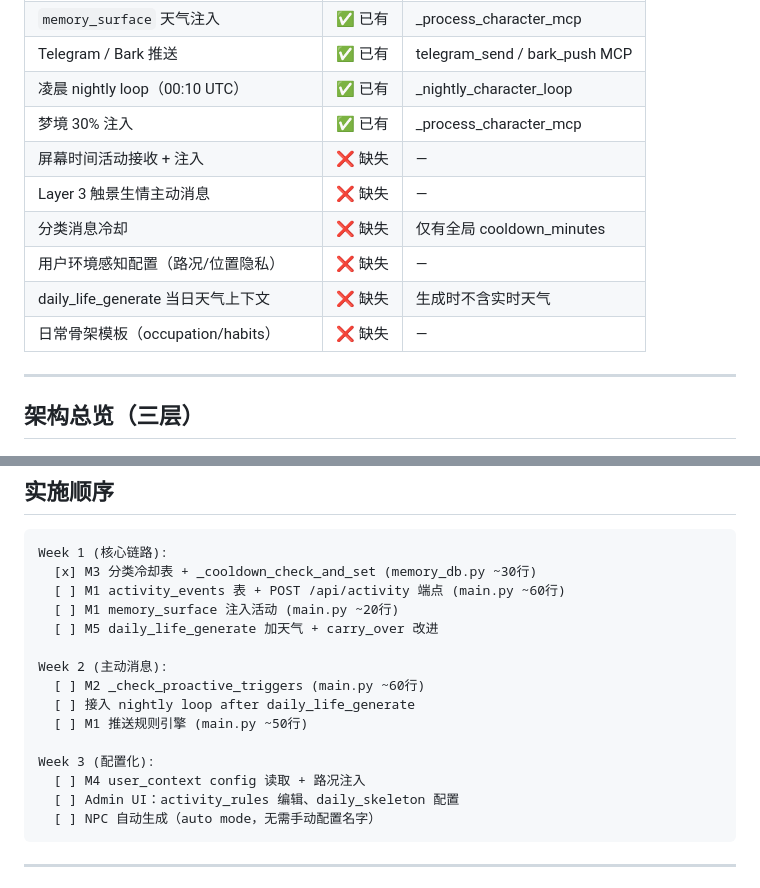
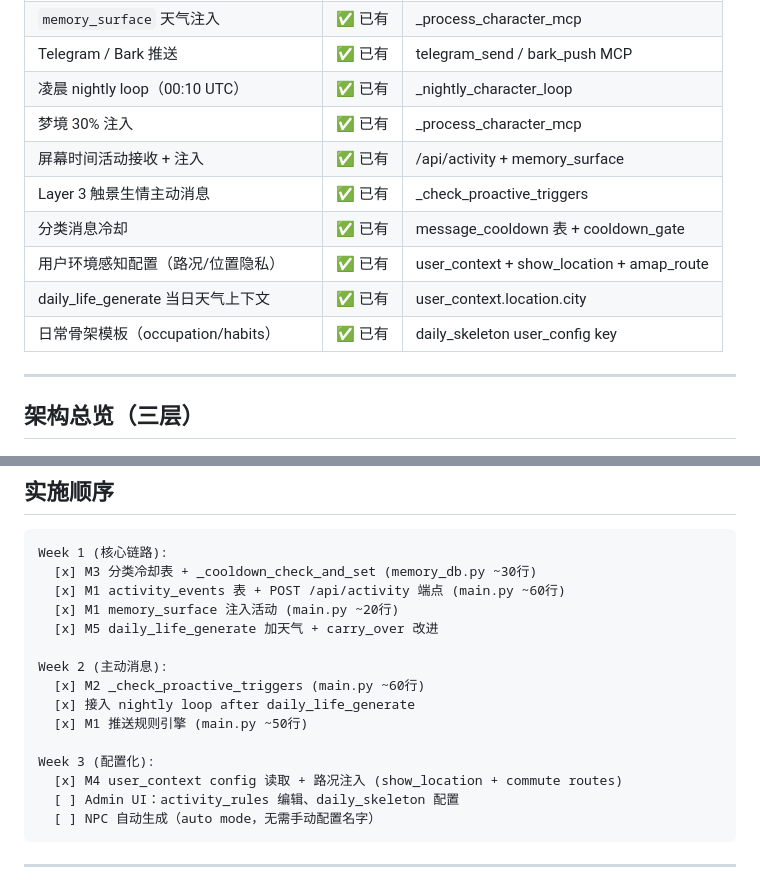
Before and after one commit to brittany11021-maker/gateway, a Markdown page: DAILYLIFE.md, 2 parts joined by grey strips. Rendered like a GitHub page.

Commit message:
docs: DAILYLIFE.md 全部模块标记完成 (M1-M5 ✅)
Co-Authored-By: Claude Sonnet 4.6 <noreply@anthropic.com>

````diff
--- a/DAILYLIFE.md
+++ b/DAILYLIFE.md
@@ -17,12 +17,12 @@
 | Telegram / Bark 推送 | ✅ 已有 | telegram_send / bark_push MCP |
 | 凌晨 nightly loop（00:10 UTC） | ✅ 已有 | _nightly_character_loop |
 | 梦境 30% 注入 | ✅ 已有 | _process_character_mcp |
-| 屏幕时间活动接收 + 注入 | ❌ 缺失 | — |
-| Layer 3 触景生情主动消息 | ❌ 缺失 | — |
-| 分类消息冷却 | ❌ 缺失 | 仅有全局 cooldown_minutes |
-| 用户环境感知配置（路况/位置隐私） | ❌ 缺失 | — |
-| daily_life_generate 当日天气上下文 | ❌ 缺失 | 生成时不含实时天气 |
-| 日常骨架模板（occupation/habits） | ❌ 缺失 | — |
+| 屏幕时间活动接收 + 注入 | ✅ 已有 | /api/activity + memory_surface |
+| Layer 3 触景生情主动消息 | ✅ 已有 | _check_proactive_triggers |
+| 分类消息冷却 | ✅ 已有 | message_cooldown 表 + cooldown_gate |
+| 用户环境感知配置（路况/位置隐私） | ✅ 已有 | user_context + show_location + amap_route |
+| daily_life_generate 当日天气上下文 | ✅ 已有 | user_context.location.city |
+| 日常骨架模板（occupation/habits） | ✅ 已有 | daily_skeleton user_config key |
 
 ---
 
@@ -294,17 +294,17 @@ Yesterday's carry-over: {carry_over}."
 ```
 Week 1 (核心链路):
   [x] M3 分类冷却表 + _cooldown_check_and_set (memory_db.py ~30行)
-  [ ] M1 activity_events 表 + POST /api/activity 端点 (main.py ~60行)
-  [ ] M1 memory_surface 注入活动 (main.py ~20行)
-  [ ] M5 daily_life_generate 加天气 + carry_over 改进
+  [x] M1 activity_events 表 + POST /api/activity 端点 (main.py ~60行)
+  [x] M1 memory_surface 注入活动 (main.py ~20行)
+  [x] M5 daily_life_generate 加天气 + carry_over 改进
 
 Week 2 (主动消息):
-  [ ] M2 _check_proactive_triggers (main.py ~60行)
-  [ ] 接入 nightly loop after daily_life_generate
-  [ ] M1 推送规则引擎 (main.py ~50行)
+  [x] M2 _check_proactive_triggers (main.py ~60行)
+  [x] 接入 nightly loop after daily_life_generate
+  [x] M1 推送规则引擎 (main.py ~50行)
 
 Week 3 (配置化):
-  [ ] M4 user_context config 读取 + 路况注入
+  [x] M4 user_context config 读取 + 路况注入 (show_location + commute routes)
   [ ] Admin UI：activity_rules 编辑、daily_skeleton 配置
   [ ] NPC 自动生成（auto mode，无需手动配置名字）
 ```
````
